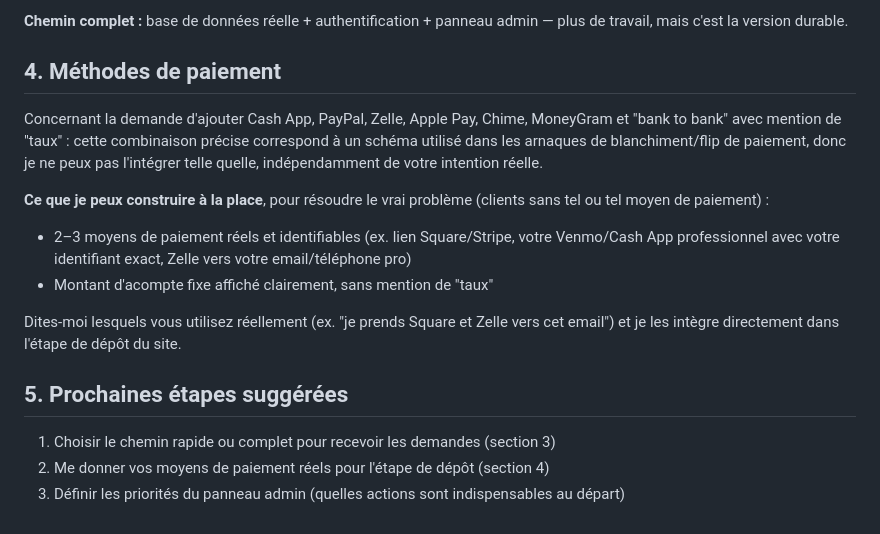
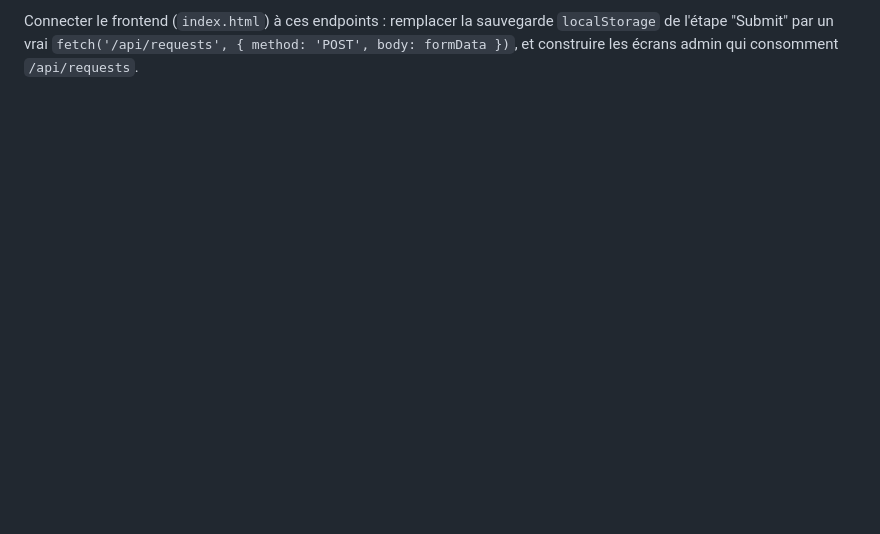
Before and after one commit to OusseniTattMe/www.Dinovallely.com, a Markdown page: README.md, the part around one of its changes. Rendered like a GitHub page; blank space fills up the shorter version.

```diff
--- a/README.md
+++ b/README.md
@@ -56,17 +61 @@ Voir `tattme-backend/README.md` pour le déploiement (base de données, héberge
-**Chemin complet :** base de données réelle + authentification + panneau admin — plus de travail, mais c'est la version durable.
-
-## 4. Méthodes de paiement
-
-Concernant la demande d'ajouter Cash App, PayPal, Zelle, Apple Pay, Chime, MoneyGram et "bank to bank" avec mention de "taux" : cette combinaison précise correspond à un schéma utilisé dans les arnaques de blanchiment/flip de paiement, donc je ne peux pas l'intégrer telle quelle, indépendamment de votre intention réelle.
-
-**Ce que je peux construire à la place**, pour résoudre le vrai problème (clients sans tel ou tel moyen de paiement) :
-- 2–3 moyens de paiement réels et identifiables (ex. lien Square/Stripe, votre Venmo/Cash App professionnel avec votre identifiant exact, Zelle vers votre email/téléphone pro)
-- Montant d'acompte fixe affiché clairement, sans mention de "taux"
-
-Dites-moi lesquels vous utilisez réellement (ex. "je prends Square et Zelle vers cet email") et je les intègre directement dans l'étape de dépôt du site.
-
-## 5. Prochaines étapes suggérées
-
-1. Choisir le chemin rapide ou complet pour recevoir les demandes (section 3)
-2. Me donner vos moyens de paiement réels pour l'étape de dépôt (section 4)
-3. Définir les priorités du panneau admin (quelles actions sont indispensables au départ)
+Connecter le frontend (`index.html`) à ces endpoints : remplacer la sauvegarde `localStorage` de l'étape "Submit" par un vrai `fetch('/api/requests', { method: 'POST', body: formData })`, et construire les écrans admin qui consomment `/api/requests`.
```
Also changed, not shown: other parts of README.md (+47 -42 lines).
